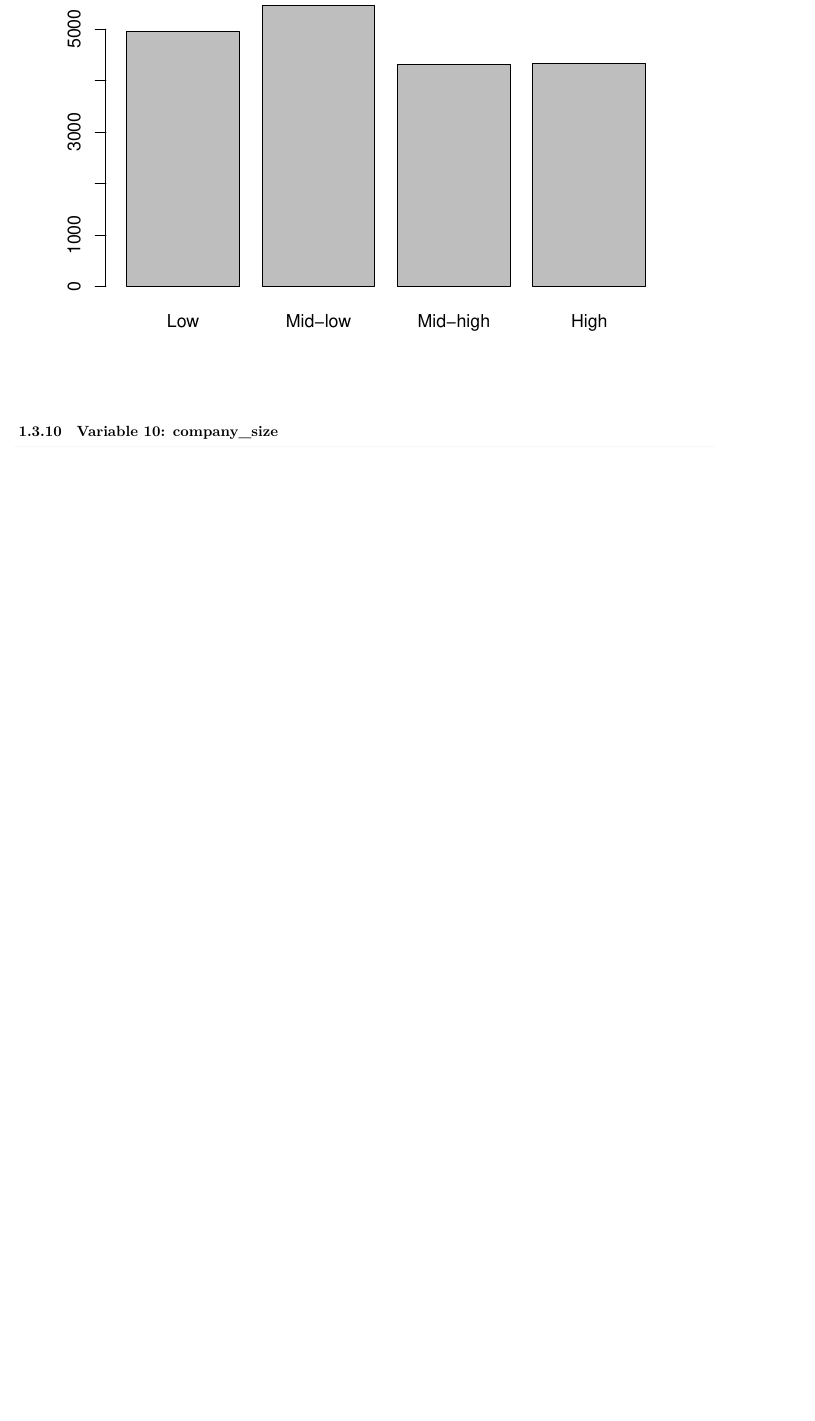
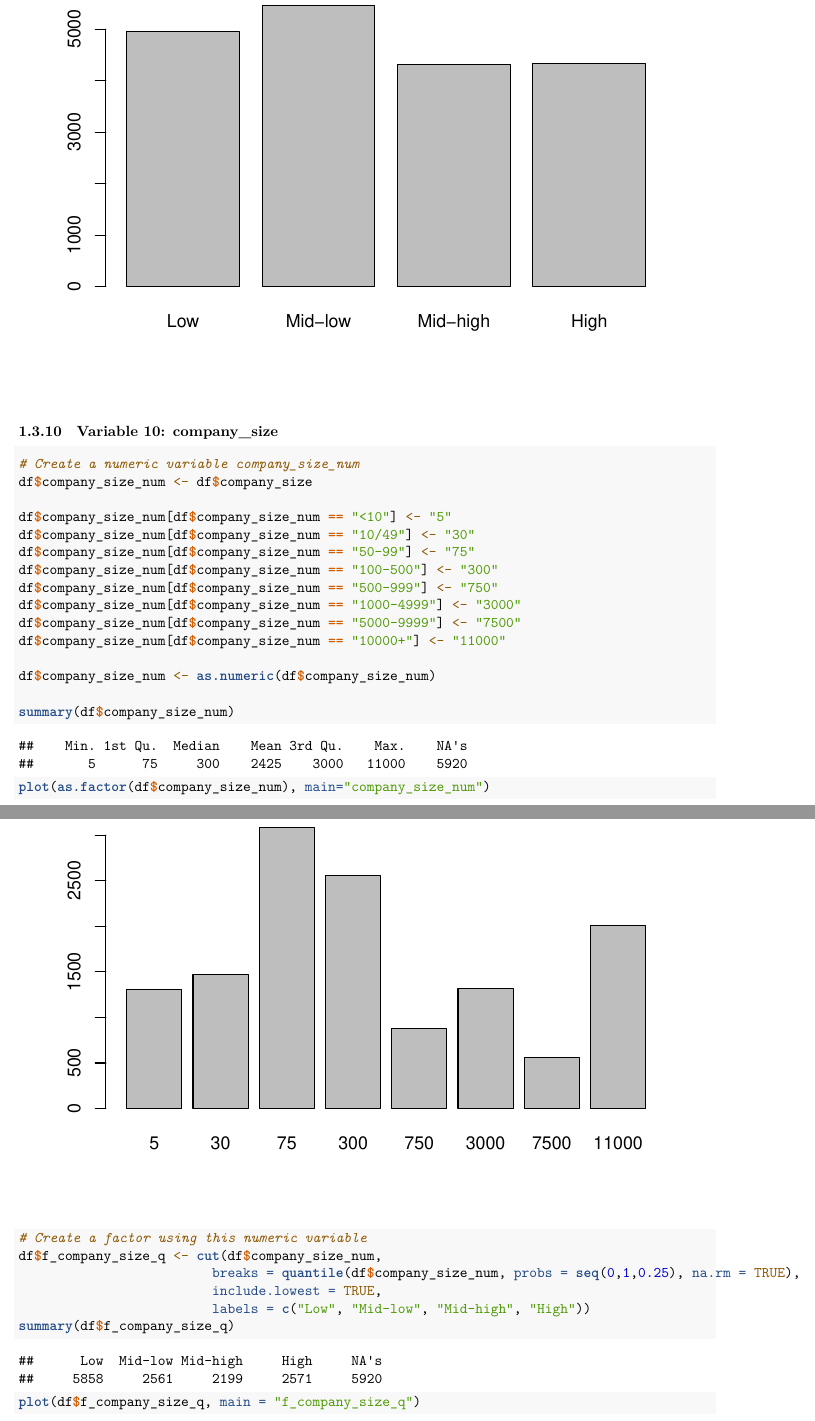
Before and after one commit to AdriSegurao/A2-SIM, an R Markdown document (Asig2_script.Rmd): part of page 13 of 21 before the commit and two parts of pages 13 and 14 of 24 after it, the two joined at a grey line, cut so that both start at the same text, the shorter picture padded with empty space. Rendered offline with R 4.5, knitr and Pandoc, then LaTeX, with nearby package versions.

Commit message:
Add company_size and last new job numeric variables

````diff
--- a/Asig2_script.Rmd
+++ b/Asig2_script.Rmd
@@ -219,3 +219,28 @@ plot(df$f_experience_q, main = "f_experience_q")
 ### Variable 10: company_size
 
 ```{r}
+# Create a numeric variable company_size_num
+df$company_size_num <- df$company_size
+
+df$company_size_num[df$company_size_num == "<10"] <- "5"
+df$company_size_num[df$company_size_num == "10/49"] <- "30"
+df$company_size_num[df$company_size_num == "50-99"] <- "75"
+df$company_size_num[df$company_size_num == "100-500"] <- "300"
+df$company_size_num[df$company_size_num == "500-999"] <- "750"
+df$company_size_num[df$company_size_num == "1000-4999"] <- "3000"
+df$company_size_num[df$company_size_num == "5000-9999"] <- "7500"
+df$company_size_num[df$company_size_num == "10000+"] <- "11000"
+
+df$company_size_num <- as.numeric(df$company_size_num)
+
+summary(df$company_size_num)
+plot(as.factor(df$company_size_num), main="company_size_num")
+
+
+# Create a factor using this numeric variable
+df$f_company_size_q <- cut(df$company_size_num,
+                         breaks = quantile(df$company_size_num, probs = seq(0,1,0.25), na.rm = TRUE),
+                         include.lowest = TRUE,
+                         labels = c("Low", "Mid-low", "Mid-high", "High"))
+summary(df$f_company_size_q)
+plot(df$f_company_size_q, main = "f_company_size_q")
````
Also changed, not shown: Asig2_script.Rmd (16 more changed lines).
